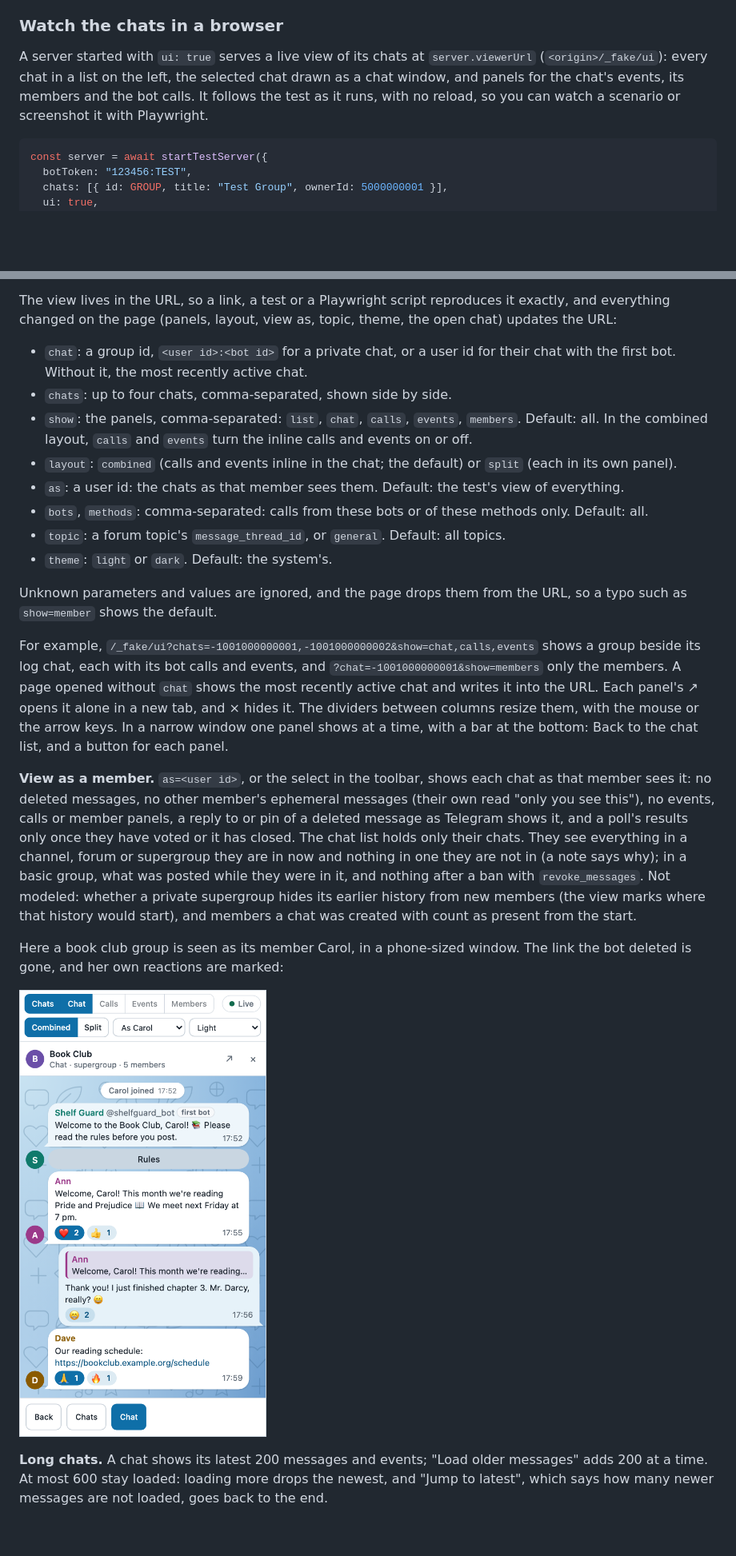
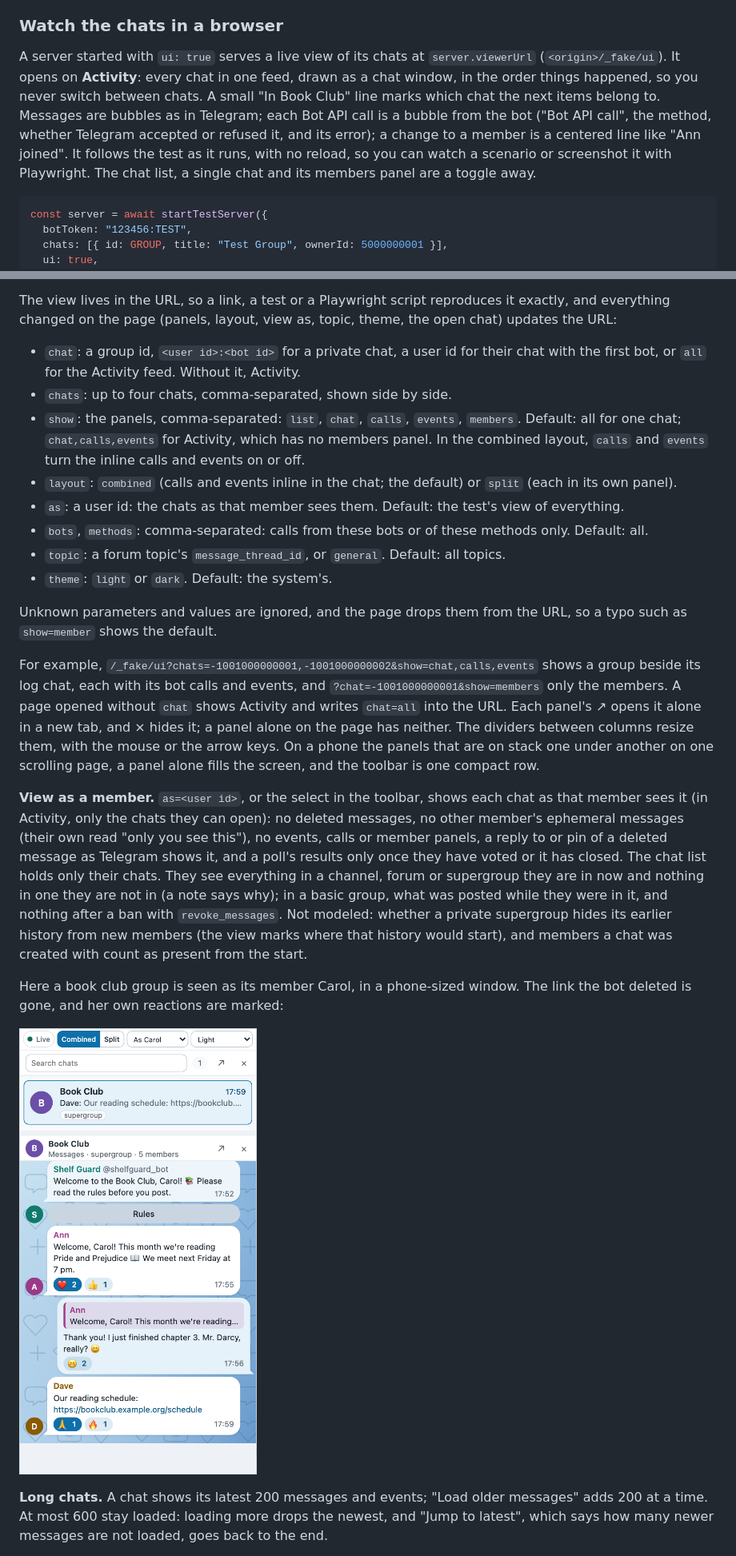
Before and after one commit to anatolyben/telegram-bot-test-server, a Markdown page: README.md, 2 parts joined by grey strips. Shown: that part at 80% size. Drawn GitHub-style; pictures changed too: docs/images/viewer-as-member.png; blank space fills up the shorter version.

````diff
--- a/README.md
+++ b/README.md
@@ -979,9 +979,13 @@ snapshot or start a fresh server.
 ### Watch the chats in a browser
 
 A server started with `ui: true` serves a live view of its chats at `server.viewerUrl`
-(`<origin>/_fake/ui`): every chat in a list on the left, the selected chat drawn as a chat window,
-and panels for the chat's events, its members and the bot calls. It follows the test as it runs,
-with no reload, so you can watch a scenario or screenshot it with Playwright.
+(`<origin>/_fake/ui`). It opens on **Activity**: every chat in one feed, drawn as a chat window,
+in the order things happened, so you never switch between chats. A small "In Book Club" line marks
+which chat the next items belong to. Messages are bubbles as in Telegram; each Bot API call is a
+bubble from the bot ("Bot API call", the method, whether Telegram accepted or refused it, and its
+error); a change to a member is a centered line like "Ann joined". It follows the test as it runs,
+with no reload, so you can watch a scenario or screenshot it with Playwright. The chat list, a
+single chat and its members panel are a toggle away.
 
 ```js
 const server = await startTestServer({
@@ -1044,10 +1048,11 @@ The view lives in the URL, so a link, a test or a Playwright script reproduces i
 everything changed on the page (panels, layout, view as, topic, theme, the open chat) updates the
 URL:
 
-- `chat`: a group id, `<user id>:<bot id>` for a private chat, or a user id for their chat with the
-  first bot. Without it, the most recently active chat.
+- `chat`: a group id, `<user id>:<bot id>` for a private chat, a user id for their chat with the
+  first bot, or `all` for the Activity feed. Without it, Activity.
 - `chats`: up to four chats, comma-separated, shown side by side.
-- `show`: the panels, comma-separated: `list`, `chat`, `calls`, `events`, `members`. Default: all.
+- `show`: the panels, comma-separated: `list`, `chat`, `calls`, `events`, `members`. Default: all
+  for one chat; `chat,calls,events` for Activity, which has no members panel.
   In the combined layout, `calls` and `events` turn the inline calls and events on or off.
 - `layout`: `combined` (calls and events inline in the chat; the default) or `split` (each in its
   own panel).
@@ -1061,13 +1066,14 @@ Unknown parameters and values are ignored, and the page drops them from the URL,
 
 For example, `/_fake/ui?chats=-1001000000001,-1001000000002&show=chat,calls,events` shows a group
 beside its log chat, each with its bot calls and events, and `?chat=-1001000000001&show=members`
-only the members. A page opened without `chat` shows the most recently active chat and writes it
-into the URL. Each panel's ↗ opens it alone in a new tab, and × hides it. The dividers between
-columns resize them, with the mouse or the arrow keys. In a narrow window one panel shows at a
-time, with a bar at the bottom: Back to the chat list, and a button for each panel.
+only the members. A page opened without `chat` shows Activity and writes `chat=all` into the URL.
+Each panel's ↗ opens it alone in a new tab, and × hides it; a panel alone on the page has neither.
+The dividers between columns resize them, with the mouse or the arrow keys. On a phone the panels
+that are on stack one under another on one scrolling page, a panel alone fills the screen, and the
+toolbar is one compact row.
 
 **View as a member.** `as=<user id>`, or the select in the toolbar, shows each chat as that member
-sees it: no deleted messages, no other member's ephemeral messages (their own read "only you see
+sees it (in Activity, only the chats they can open): no deleted messages, no other member's ephemeral messages (their own read "only you see
 this"), no events, calls or member panels, a reply to or pin of a deleted message as Telegram shows
 it, and a poll's results only once they have voted or it has closed. The chat list holds only their
 chats. They see everything in a channel, forum or supergroup they are in now and nothing in one they
@@ -1079,7 +1085,7 @@ created with count as present from the start.
 Here a book club group is seen as its member Carol, in a phone-sized window. The link the bot
 deleted is gone, and her own reactions are marked:
 
-<img src="https://raw.githubusercontent.com/anatolyben/telegram-bot-test-server/v0.13.0/docs/images/viewer-as-member.png"
+<img src="https://raw.githubusercontent.com/anatolyben/telegram-bot-test-server/v0.13.1/docs/images/viewer-as-member.png"
   alt="The book club group on a phone, seen as Carol: the bot's welcome with its Rules button, the
   messages and their reactions, and no deleted link" width="320">
 
````
Also changed, not shown: other parts of README.md (+8 -3 lines), docs/images/viewer-desktop.jpg, 9 other files.
